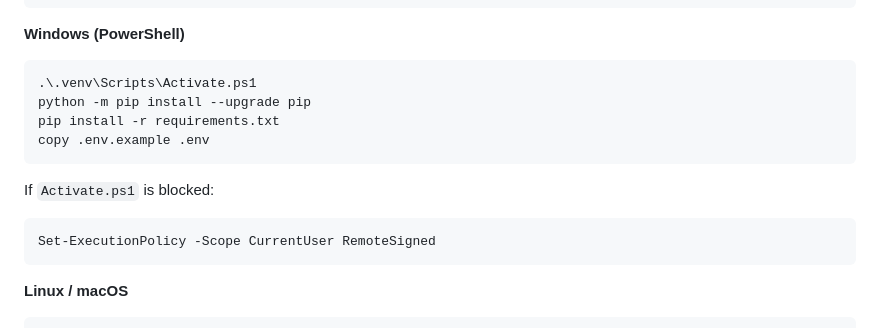
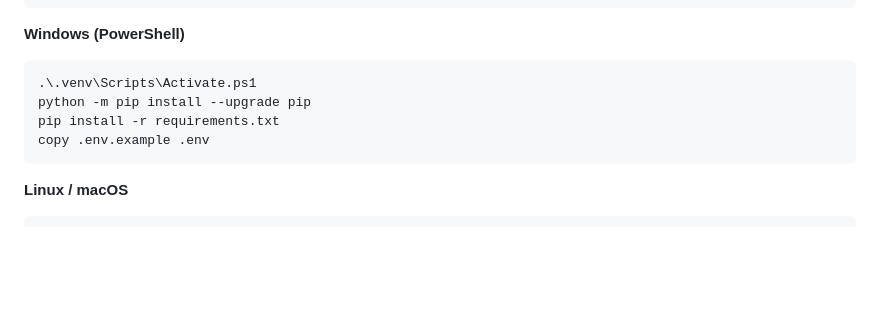
Before and after one commit to sdrarunvarshan/rag, a Markdown page: README.md, the part around the change. Rendered like a GitHub page; blank space fills up the shorter version.

Commit message:
Update README to remove PowerShell execution policy
Removed instructions for unblocking Activate.ps1 in Windows.

````diff
--- a/README.md
+++ b/README.md
@@ -126,12 +126,6 @@ pip install -r requirements.txt
 copy .env.example .env
 ```
 
-If `Activate.ps1` is blocked:
-
-```powershell
-Set-ExecutionPolicy -Scope CurrentUser RemoteSigned
-```
-
 **Linux / macOS**
 
 ```bash
````
